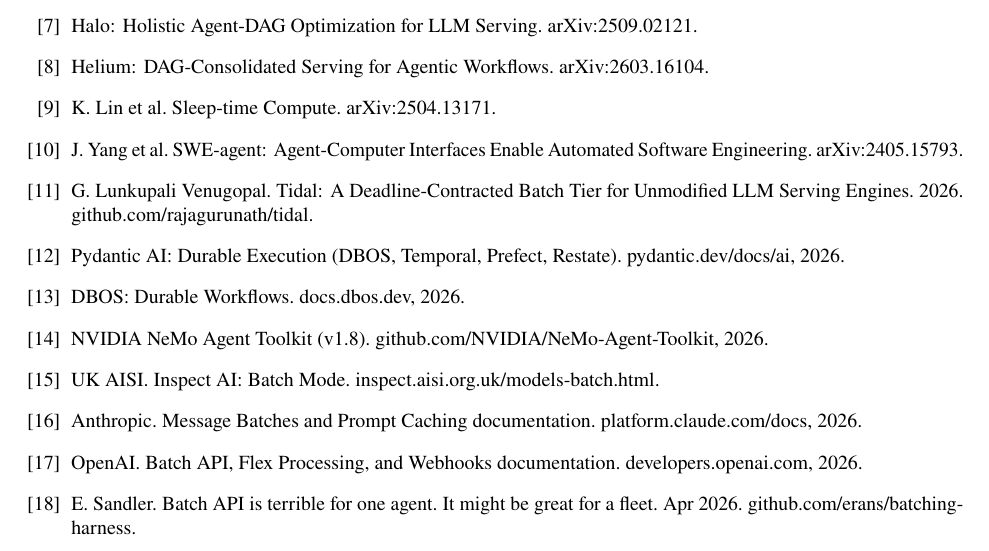
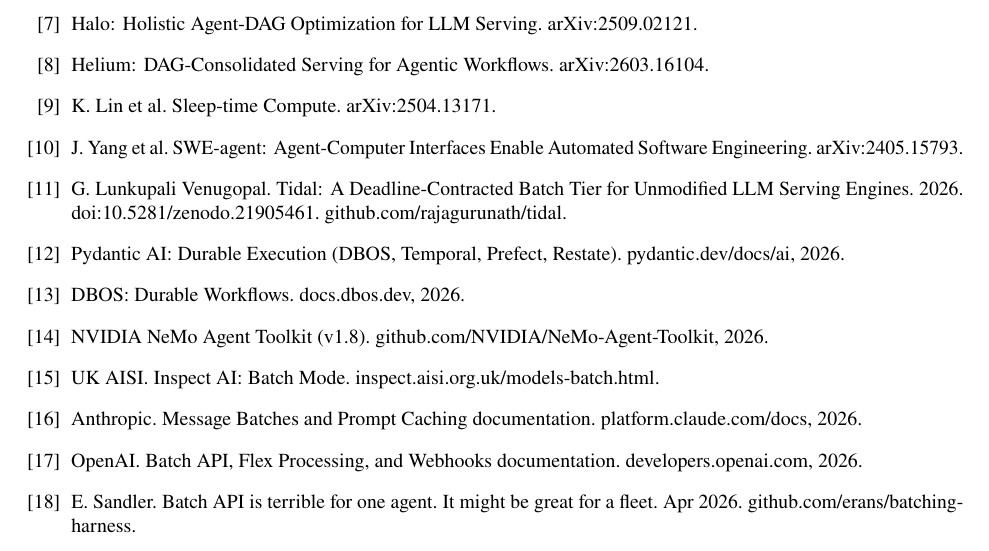
Before and after one commit to rajagurunath/lazycode, a LaTeX paper (docs/paper/latex/main.tex): part of page 20 of 21, cut so that both start at the same text. Compiled offline with pdfLaTeX.

Commit message:
paper: cite Tidal by concept DOI (resolves to latest version)

```diff
--- a/docs/paper/latex/main.tex
+++ b/docs/paper/latex/main.tex
@@ -558,7 +558,7 @@
 \bibitem{helium} Helium: DAG-Consolidated Serving for Agentic Workflows. arXiv:2603.16104.
 \bibitem{sleeptime} K.~Lin et al. Sleep-time Compute. arXiv:2504.13171.
 \bibitem{sweagent} J.~Yang et al. SWE-agent: Agent-Computer Interfaces Enable Automated Software Engineering. arXiv:2405.15793.
-\bibitem{tidal} G.~Lunkupali Venugopal. Tidal: A Deadline-Contracted Batch Tier for Unmodified LLM Serving Engines. 2026. github.com/rajagurunath/tidal.
+\bibitem{tidal} G.~Lunkupali Venugopal. Tidal: A Deadline-Contracted Batch Tier for Unmodified LLM Serving Engines. 2026. doi:10.5281/zenodo.21905461. github.com/rajagurunath/tidal.
 \bibitem{pydanticai} Pydantic AI: Durable Execution (DBOS, Temporal, Prefect, Restate). pydantic.dev/docs/ai, 2026.
 \bibitem{dbos} DBOS: Durable Workflows. docs.dbos.dev, 2026.
 \bibitem{nat} NVIDIA NeMo Agent Toolkit (v1.8). github.com/NVIDIA/NeMo-Agent-Toolkit, 2026.
```
Also changed, not shown: docs/paper/latex/main.pdf.
